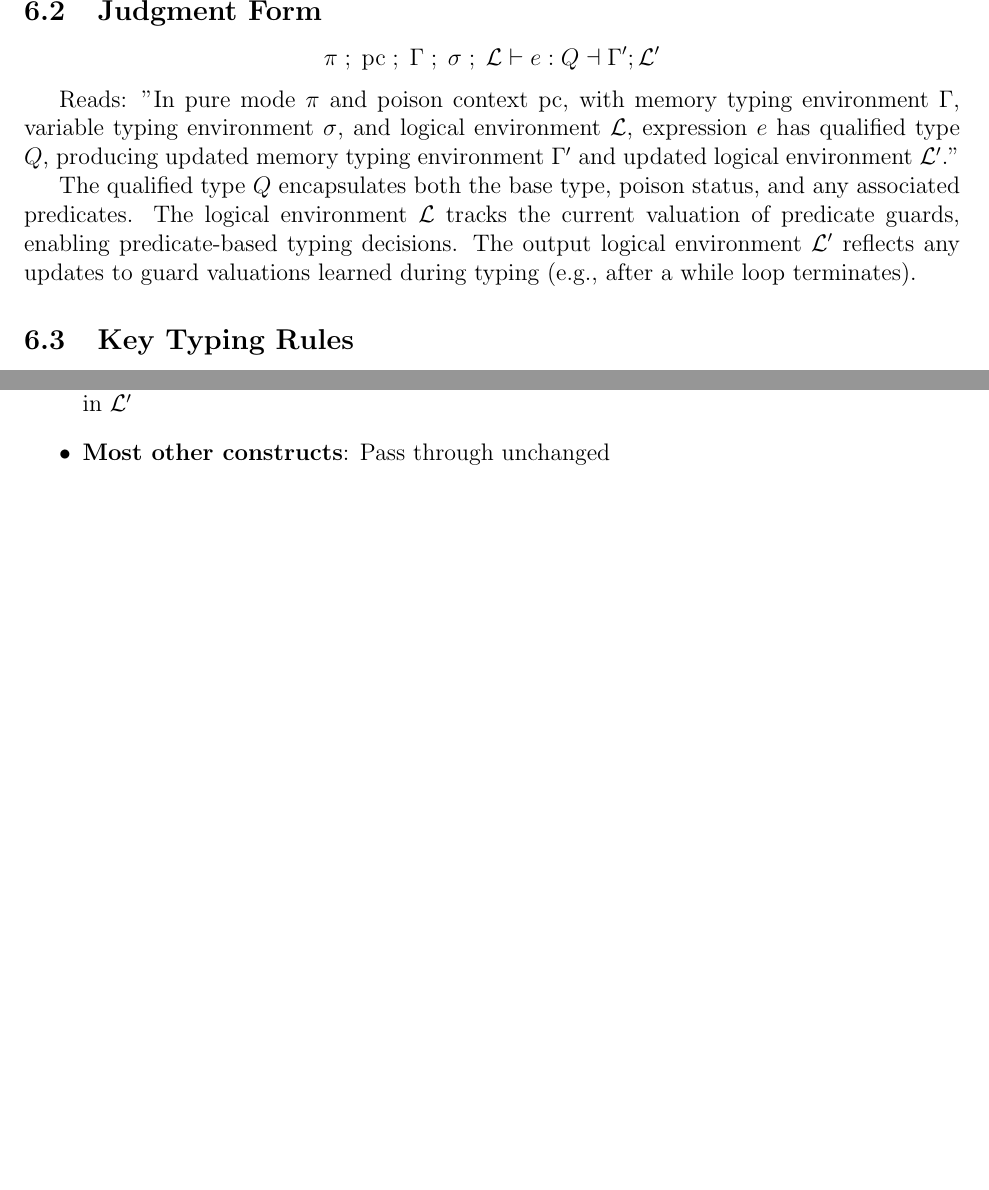
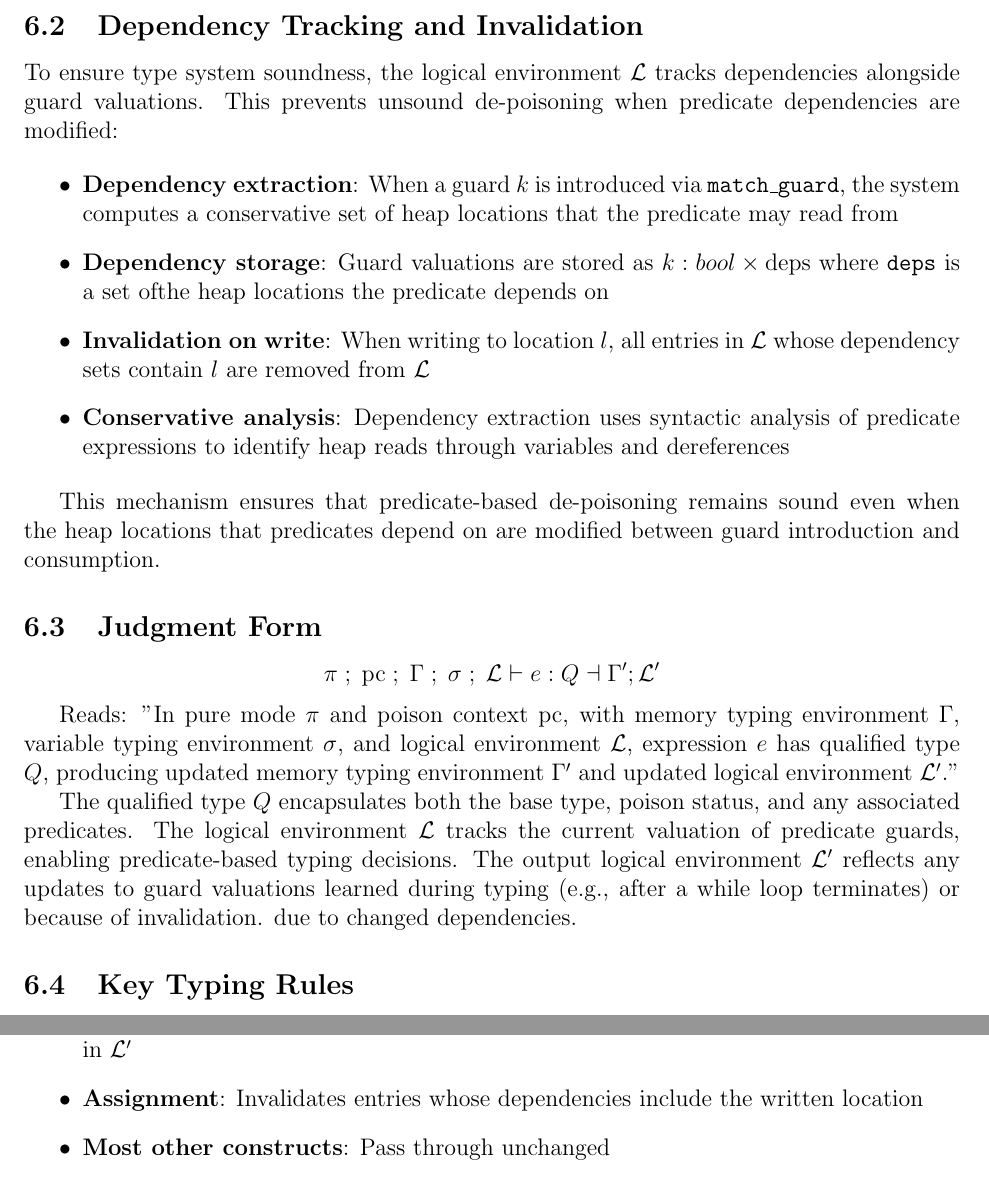
Before and after one commit to vzaliva/poison-lang, a LaTeX paper (doc/poison-lang-description.tex): two parts of pages 11 and 16 of 20, joined at a grey line, cut at the place of the change, the shorter picture padded with empty space. Compiled offline with pdfLaTeX.

Commit message:
doc update

```diff
--- a/doc/poison-lang-description.tex
+++ b/doc/poison-lang-description.tex
@@ -499,6 +499,27 @@ part of the source language and do not have typing rules.
 Note that both $\Gamma$ and $\sigma$ store \emph{qualified types} $Q$ rather
 than simple types, and can include predicates that enable conditional
 de-poisoning.
+
+\subsection{Dependency Tracking and Invalidation}
+
+To ensure type system soundness, the logical environment $\mathcal{L}$ tracks
+dependencies alongside guard valuations. This prevents unsound de-poisoning when
+predicate dependencies are modified:
+
+\begin{itemize}
+    \item \textbf{Dependency extraction}: When a guard $k$ is introduced via \texttt{match\_guard},
+    the system computes a conservative set of heap locations that the predicate may read from
+    \item \textbf{Dependency storage}: Guard valuations are stored as $k : bool \times \text{deps}$
+    where \texttt{deps} is a set ofthe heap locations the predicate depends on
+    \item \textbf{Invalidation on write}: When writing to location $l$, all entries in $\mathcal{L}$
+    whose dependency sets contain $l$ are removed from $\mathcal{L}$
+    \item \textbf{Conservative analysis}: Dependency extraction uses syntactic analysis of
+    predicate expressions to identify heap reads through variables and dereferences
+\end{itemize}
+
+This mechanism ensures that predicate-based de-poisoning remains sound even when
+the heap locations that predicates depend on are modified between guard introduction
+and consumption.
 
 \subsection{Judgment Form}
 
@@ -515,7 +536,8 @@ The qualified type $Q$ encapsulates both the base type, poison status, and any
 associated predicates. The logical environment $\mathcal{L}$ tracks the current
 valuation of predicate guards, enabling predicate-based typing decisions. The
 output logical environment $\mathcal{L}'$ reflects any updates to guard
-valuations learned during typing (e.g., after a while loop terminates).
+valuations learned during typing (e.g., after a while loop terminates) or
+because of invalidation. due to changed dependencies.
 
 \subsection{Key Typing Rules}
 
@@ -758,6 +780,7 @@ Logical environment $\mathcal{L}$ evolves through:
 \begin{itemize}
     \item \textbf{Sequence}: Chained through expressions - first expression produces $\mathcal{L}'$, second uses $\mathcal{L}'$ and produces $\mathcal{L}''$
     \item \textbf{While loops}: After a predicate-matched loop terminates, the guard tag is set to false in $\mathcal{L}'$
+    \item \textbf{Assignment}: Invalidates entries whose dependencies include the written location
     \item \textbf{Most other constructs}: Pass through unchanged
 \end{itemize}
 
```
Also changed, not shown: doc/poison-lang-description.pdf, doc/poison-lang-description.tex (4 more changed lines).
